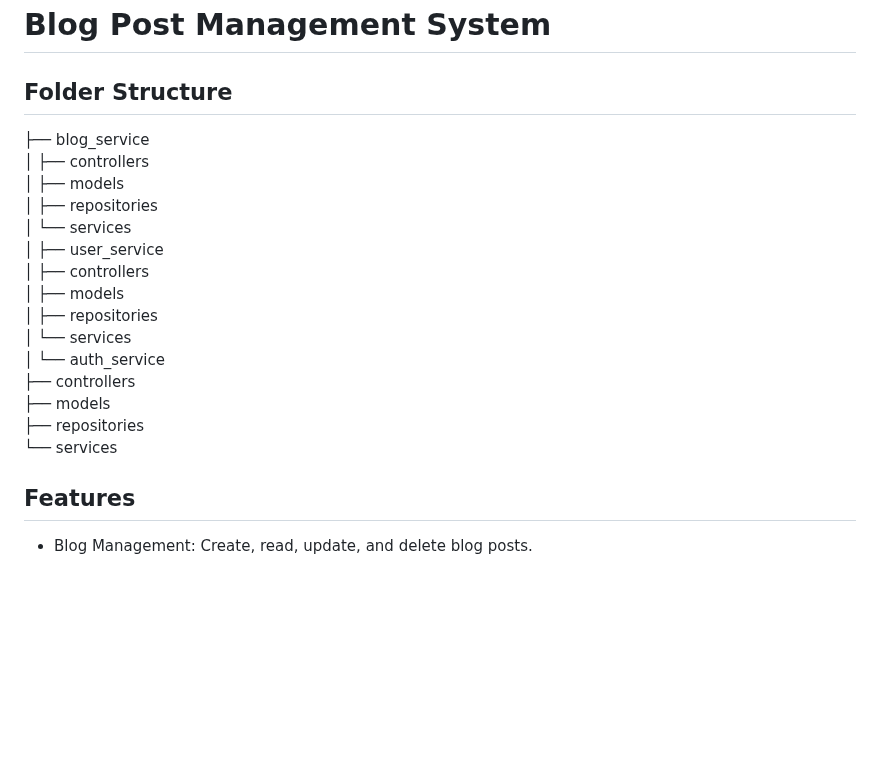
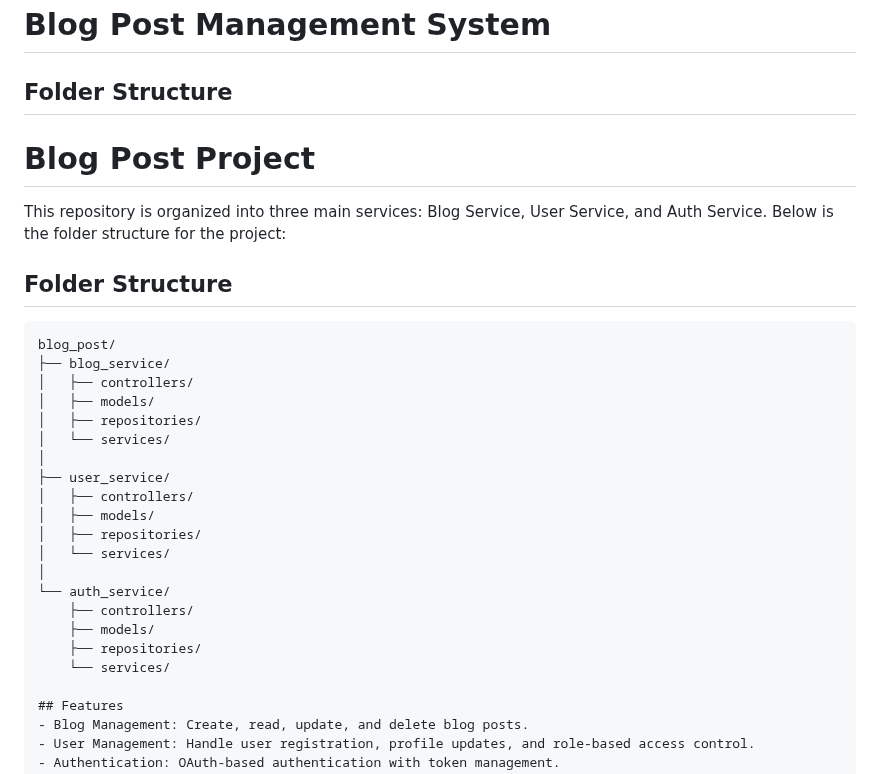
Before and after one commit to Simret101/Blog_Post_Management_System, a Markdown page: README.md, the part around the change. Rendered like a GitHub page; blank space fills up the shorter version.

````diff
--- a/README.md
+++ b/README.md
@@ -9,25 +9,31 @@ Blog_Post_Management_System/
 
 ## Folder Structure
 
+# Blog Post Project
 
-├── blog_service
-│   ├── controllers
-│   ├── models
-│   ├── repositories
-│   └── services
+This repository is organized into three main services: Blog Service, User Service, and Auth Service. Below is the folder structure for the project:
+
+## Folder Structure
+
+```plaintext
+blog_post/
+├── blog_service/
+│   ├── controllers/
+│   ├── models/
+│   ├── repositories/
+│   └── services/
 │
-├── user_service
-│   ├── controllers
-│   ├── models
-│   ├── repositories
-│   └── services
+├── user_service/
+│   ├── controllers/
+│   ├── models/
+│   ├── repositories/
+│   └── services/
 │
-└── auth_service
-    ├── controllers
-    ├── models
-    ├── repositories
-    └── services
-
+└── auth_service/
+    ├── controllers/
+    ├── models/
+    ├── repositories/
+    └── services/
 
 ## Features
 - Blog Management: Create, read, update, and delete blog posts.
````
